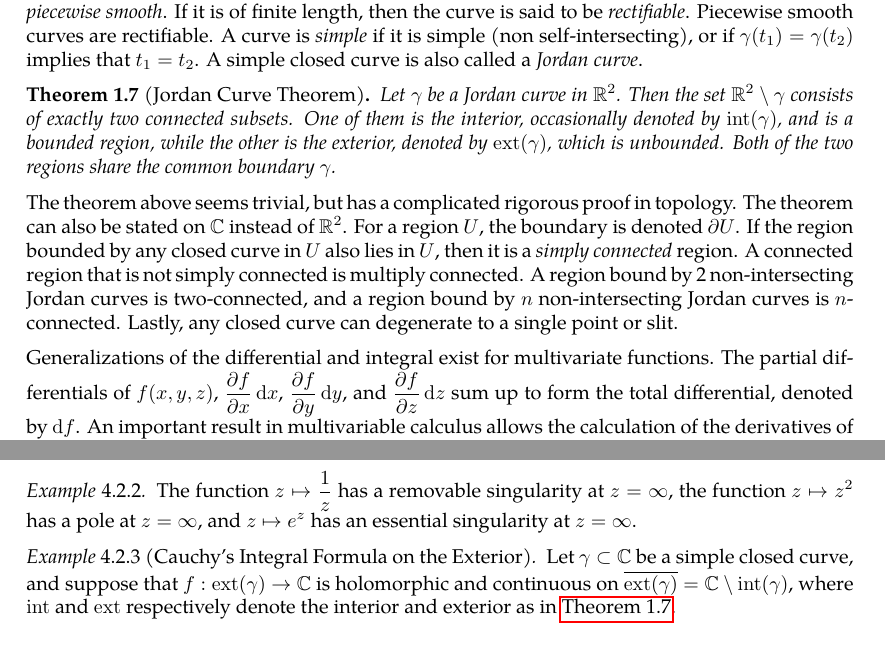
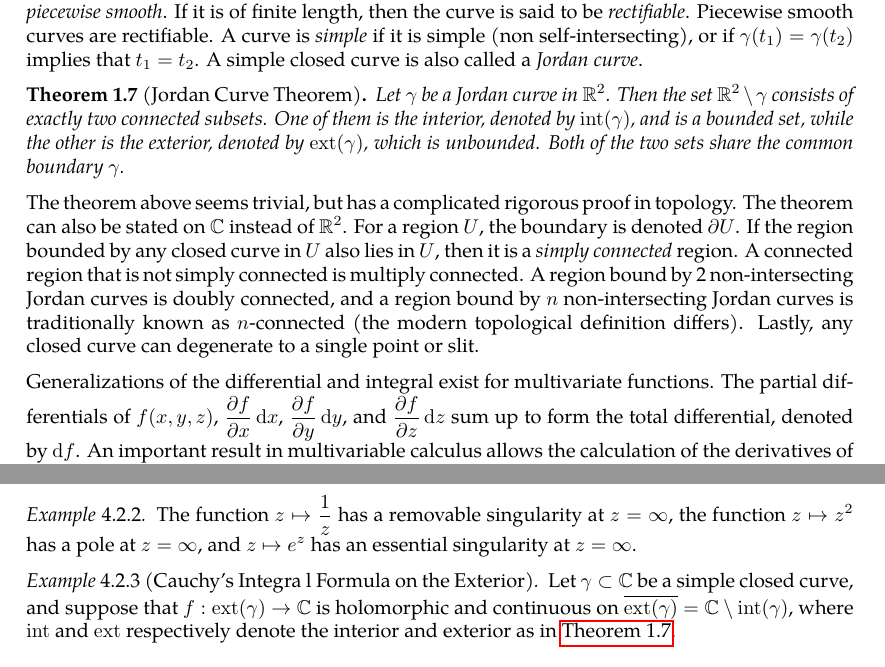
Before and after one commit to slipperking/complex-analysis-latex, a LaTeX document (main.tex): two parts of pages 6 and 77 of 78, joined at a grey line, cut so that both start at the same text. Compiled offline with pdfLaTeX.

Commit message:
overleaf_to_git (Fri Jun 27 23:12:31 2025 -0700): update main.tex from r15332 to r15344

```diff
--- a/main.tex
+++ b/main.tex
@@ -168,9 +168,9 @@ and \[\dv{x}(f(x)g(x))=f'(x)g(x)+f(x)g'(x)\] corresponds to \[\int f(x)g'(x)\ddx
 \end{theorem}
 A curve is a one-dimensional manifold embedded within a higher dimensional space. They can be parameterized with a vector \(\va{F}(t)=\mqty(P(t)\\Q(t)\\R(t))\) of one parameter. In the complex plane, a curve is a complex-valued function \(\gamma(t)\) for a real parameter \(\alpha\leq t\leq\beta\). A curve is \textit{closed} if \(\gamma(\alpha)=\gamma(\beta)\). It is \textit{smooth} if it is continuously differentiable, and its direction is defined to be the direction as \(t\) increases. If it is smooth everywhere except at a finite number of points, it is \textit{piecewise smooth}. If it is of finite length, then the curve is said to be \textit{rectifiable}. Piecewise smooth curves are rectifiable. A curve is \textit{simple} if it is simple (non self-intersecting), or if \(\gamma\paren{t_1}=\gamma\paren{t_2}\) implies that \(t_1=t_2\). A simple closed curve is also called a \textit{Jordan curve}.
 \begin{theorem}[Jordan Curve Theorem]\label{thm:jordancurve}
-    Let \(\gamma\) be a Jordan curve in \(\mathbb{R}^2\). Then the set \(\mathbb{R}^2\setminus\gamma\) consists of exactly two connected subsets. One of them is the interior, occasionally denoted by \(\mathrm{int}(\gamma)\), and is a bounded region, while the other is the exterior, denoted by \(\mathrm{ext}(\gamma)\), which is unbounded. Both of the two regions share the common boundary \(\gamma\).
-\end{theorem}
-The theorem above seems trivial, but has a complicated rigorous proof in topology. The theorem can also be stated on \(\mathbb{C}\) instead of \(\mathbb{R}^2\). For a region \(U\), the boundary is denoted \(\partial U\). If the region bounded by any closed curve in \(U\) also lies in \(U\), then it is a \textit{simply connected} region. A connected region that is not simply connected is multiply connected. A region bound by 2 non-intersecting Jordan curves is two-connected, and a region bound by \(n\) non-intersecting Jordan curves is \(n\)-connected. Lastly, any closed curve can degenerate to a single point or slit.
+    Let \(\gamma\) be a Jordan curve in \(\mathbb{R}^2\). Then the set \(\mathbb{R}^2\setminus\gamma\) consists of exactly two connected subsets. One of them is the interior, denoted by \(\mathrm{int}(\gamma)\), and is a bounded set, while the other is the exterior, denoted by \(\mathrm{ext}(\gamma)\), which is unbounded. Both of the two sets share the common boundary \(\gamma\).
+\end{theorem}
+The theorem above seems trivial, but has a complicated rigorous proof in topology. The theorem can also be stated on \(\mathbb{C}\) instead of \(\mathbb{R}^2\). For a region \(U\), the boundary is denoted \(\partial U\). If the region bounded by any closed curve in \(U\) also lies in \(U\), then it is a \textit{simply connected} region. A connected region that is not simply connected is multiply connected. A region bound by 2 non-intersecting Jordan curves is doubly connected, and a region bound by \(n\) non-intersecting Jordan curves is traditionally known as \(n\)-connected (the modern topological definition differs). Lastly, any closed curve can degenerate to a single point or slit.
 
 Generalizations of the differential and integral exist for multivariate functions. The partial differentials of \(f(x,y,z)\), \(\pdv{f}{x}\ddx\), \(\pdv{f}{y}\ddy\), and \(\pdv{f}{z}\ddz\) sum up to form the total differential, denoted by \(\dd{f}\). An important result in multivariable calculus allows the calculation of the derivatives of a definite integral with respect to its parameter.
 \begin{theorem}[Leibniz Integral Rule]\label{thm:leibnizintegralrule}
@@ -1914,7 +1914,7 @@ The classification of the singularity at \(\infty\) is then reduced to the class
 \begin{example}
     The function \(z\mapsto\frac{1}{z}\) has a removable singularity at \(z=\infty\), the function \(z\mapsto z^2\) has a pole at \(z=\infty\), and \(z\mapsto e^z\) has an essential singularity at \(z=\infty\).
 \end{example}
-\begin{example}[Cauchy's Integral Formula on the Exterior]
+\begin{example}[Cauchy's Integra l Formula on the Exterior]
     Let \(\gamma\subset\mathbb{C}\) be a simple closed curve, and suppose that \(f:\mathrm{ext}(\gamma)\to\mathbb{C}\) is holomorphic and continuous on \(\overline{\mathrm{ext}(\gamma)}=\mathbb{C}\setminus\mathrm{int}(\gamma)\), where \(\mathrm{int}\) and \(\mathrm{ext}\) respectively denote the interior and exterior as in \autoref{thm:jordancurve}.
 \end{example}
 \subsection{Entireness and Meromorphy}
```
